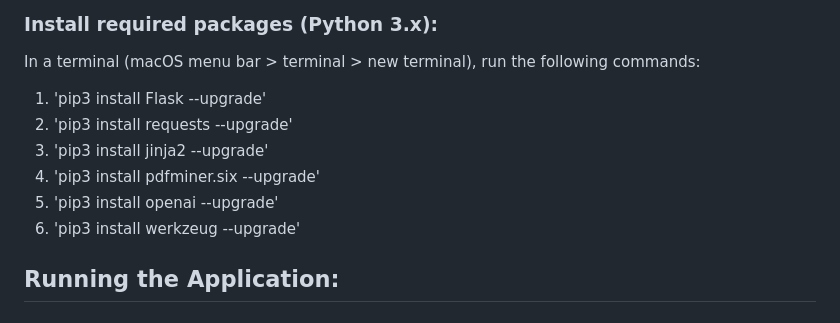
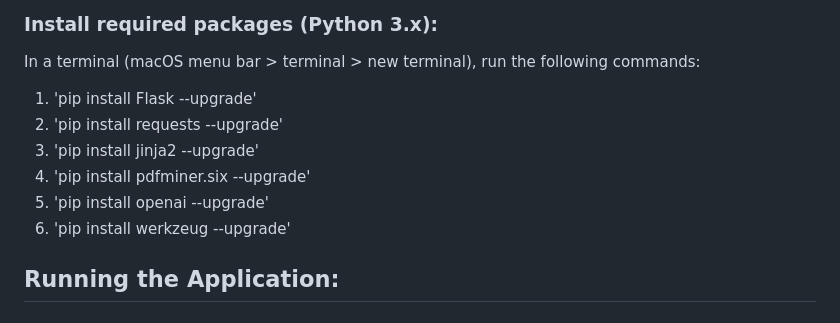
Before and after one commit to ChHarding/Google-Books-API-Textbook-Search_amandahallman, a Markdown page: README.md, the part around the change. Drawn GitHub-style.

Commit message:
edited user guide

```diff
--- a/README.md
+++ b/README.md
@@ -27,12 +27,12 @@ This guide establishes how to set up the app and provides instructions on how to
 
   In a terminal (macOS menu bar > terminal > new terminal), run the following commands:
 
-1. 'pip3 install Flask --upgrade'
-2. 'pip3 install requests --upgrade'
-3. 'pip3 install jinja2 --upgrade'
-4. 'pip3 install pdfminer.six --upgrade'
-5. 'pip3 install openai --upgrade'
-6. 'pip3 install werkzeug --upgrade'
+  1. 'pip install Flask --upgrade'
+  2. 'pip install requests --upgrade'
+  3. 'pip install jinja2 --upgrade'
+  4. 'pip install pdfminer.six --upgrade'
+  5. 'pip install openai --upgrade'
+  6. 'pip install werkzeug --upgrade'
 
 ## Running the Application:
 
```
